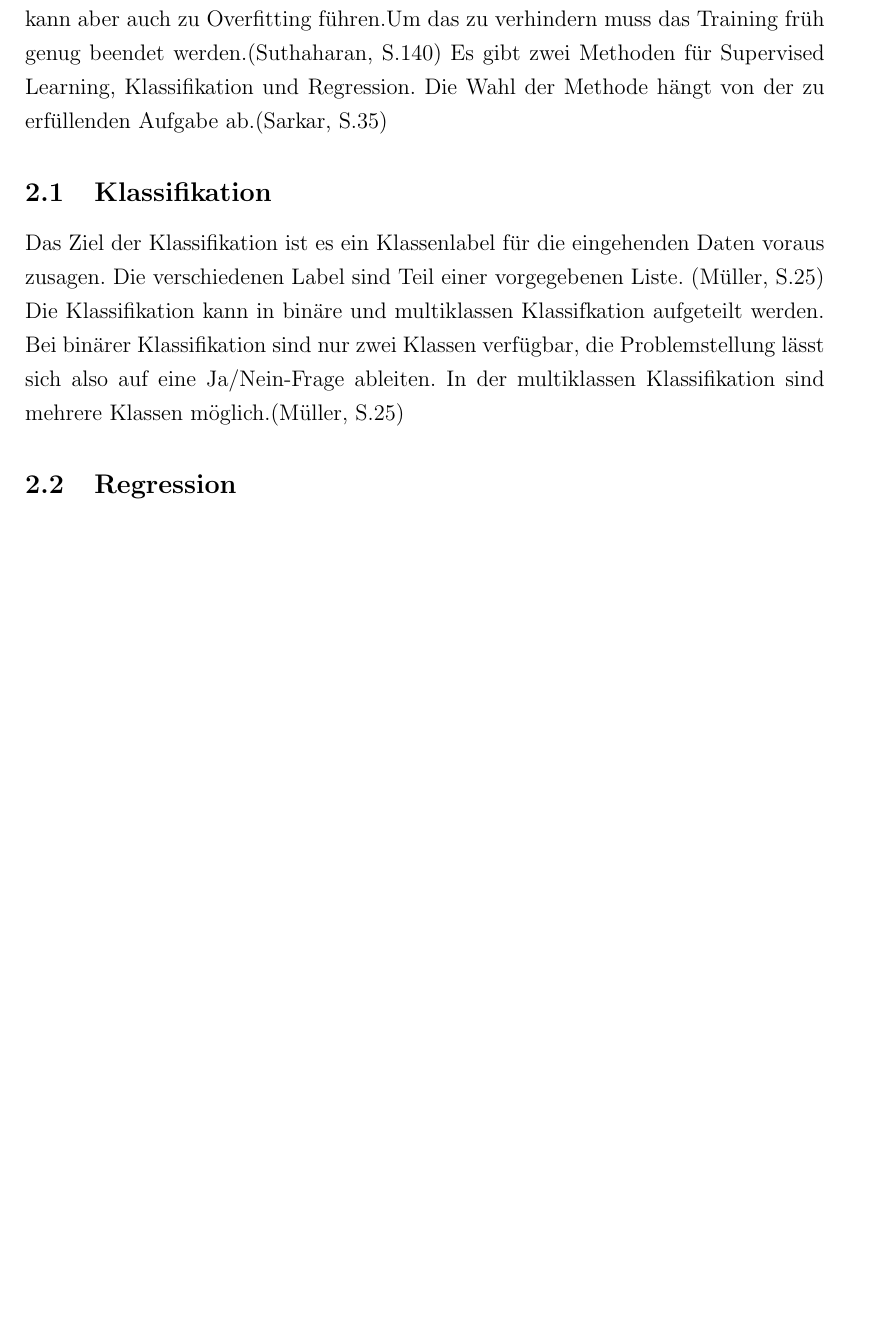
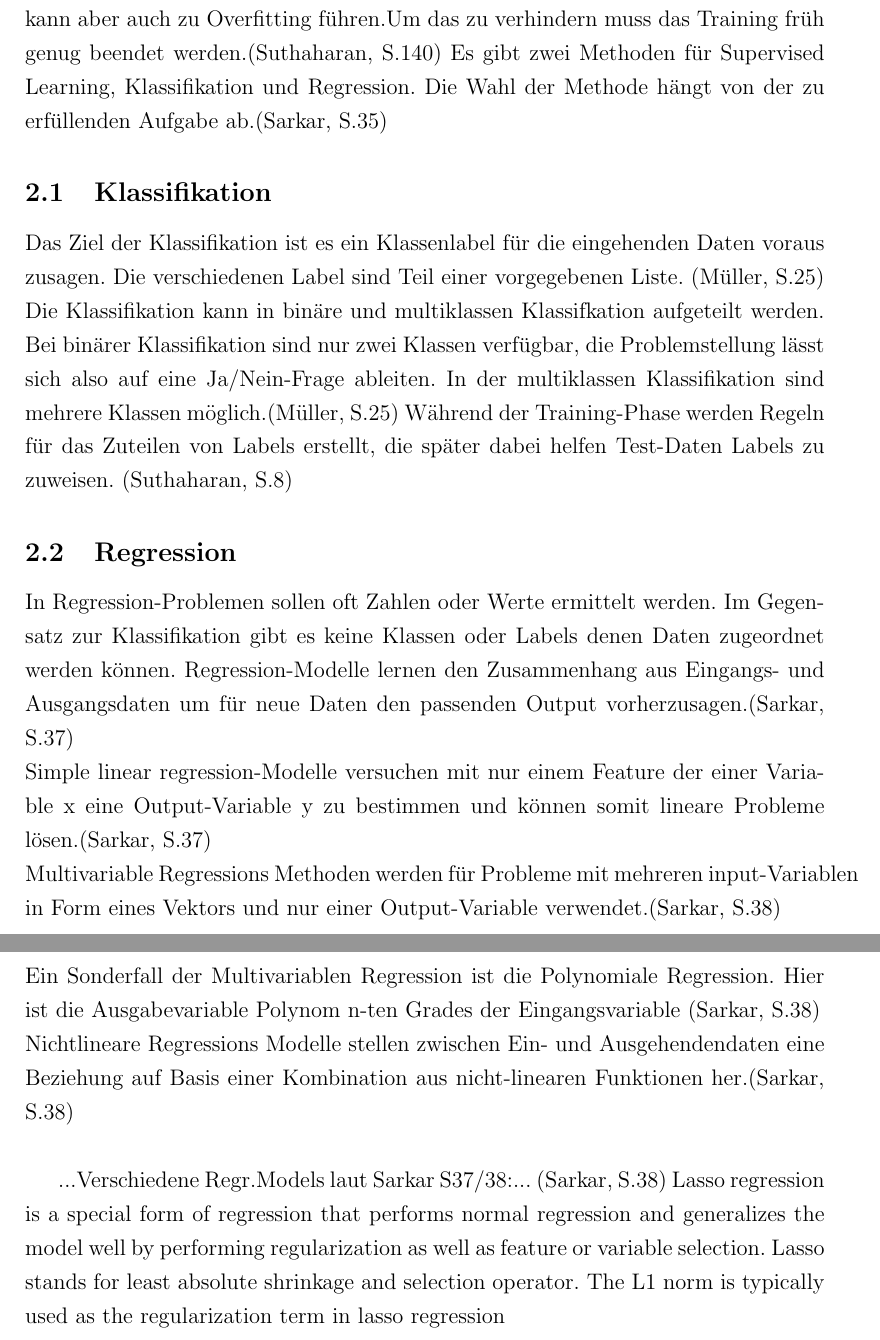
Before and after one commit to LaurasGit/LaTexSeminar, a LaTeX document (Seminararbeit.tex): part of page 4 of 7 before the commit and two parts of pages 4 and 5 of 8 after it, the two joined at a grey line, cut so that both start at the same text, the shorter picture padded with empty space. Compiled offline with pdfLaTeX; the source files are stored in an older character set and shown here as Unicode.

Commit message:
started regression part

```diff
--- a/Seminararbeit.tex
+++ b/Seminararbeit.tex
@@ -38,11 +38,21 @@ tmargin={2.5cm},bmargin = {2.5cm}]{geometry}
 
 	\subsection{Klassifikation}
 
-	Das Ziel der Klassifikation ist es ein Klassenlabel für die eingehenden Daten voraus zusagen. Die verschiedenen Label sind Teil einer vorgegebenen Liste. (Müller, S.25) Die Klassifikation kann in binäre und multiklassen Klassifkation aufgeteilt werden. Bei binärer Klassifikation sind nur zwei Klassen verfügbar, die Problemstellung lässt sich also auf eine Ja/Nein-Frage ableiten. In der multiklassen Klassifikation sind mehrere Klassen möglich.(Müller, S.25)
+	Das Ziel der Klassifikation ist es ein Klassenlabel für die eingehenden Daten voraus zusagen. Die verschiedenen Label sind Teil einer vorgegebenen Liste. (Müller, S.25) Die Klassifikation kann in binäre und multiklassen Klassifkation aufgeteilt werden. Bei binärer Klassifikation sind nur zwei Klassen verfügbar, die Problemstellung lässt sich also auf eine Ja/Nein-Frage ableiten. In der multiklassen Klassifikation sind mehrere Klassen möglich.(Müller, S.25) Während der Training-Phase werden Regeln für das Zuteilen von Labels erstellt, die später dabei helfen Test-Daten Labels zu zuweisen. (Suthaharan, S.8)
+
 
 	\subsection{Regression}
+	In Regression-Problemen sollen oft Zahlen oder Werte ermittelt werden. Im Gegensatz zur Klassifikation gibt es keine Klassen oder Labels denen Daten zugeordnet werden können. Regression-Modelle lernen den Zusammenhang aus Eingangs- und Ausgangsdaten um für neue Daten den passenden Output vorherzusagen.(Sarkar, S.37) \newline
+	Simple linear regression-Modelle versuchen mit nur einem Feature der einer Variable x eine Output-Variable y zu bestimmen und können somit lineare Probleme lösen.(Sarkar, S.37)\newline
+	Multivariable Regressions Methoden werden für Probleme mit mehreren input-Variablen in Form eines Vektors und nur einer Output-Variable verwendet.(Sarkar, S.38) \newline
+	Ein Sonderfall der Multivariablen Regression ist die Polynomiale Regression. Hier ist die Ausgabevariable Polynom n-ten Grades der Eingangsvariable  (Sarkar, S.38)\newline
+	Nichtlineare Regressions Modelle stellen zwischen Ein- und Ausgehendendaten eine Beziehung auf Basis einer Kombination aus nicht-linearen Funktionen her.(Sarkar, S.38)\newline
 
-
+	...Verschiedene Regr.Models laut Sarkar S37/38:...
+	(Sarkar, S.38)
+	Lasso regression is a special form of regression that performs normal regression and generalizes the
+	model well by performing regularization as well as feature or variable selection. Lasso stands for least absolute
+	shrinkage and selection operator. The L1 norm is typically used as the regularization term in lasso regression
 	\newpage
 	\section{Unsupervised Learning}
 	\newpage
```
Also changed, not shown: Seminararbeit.pdf, 4 other files.
